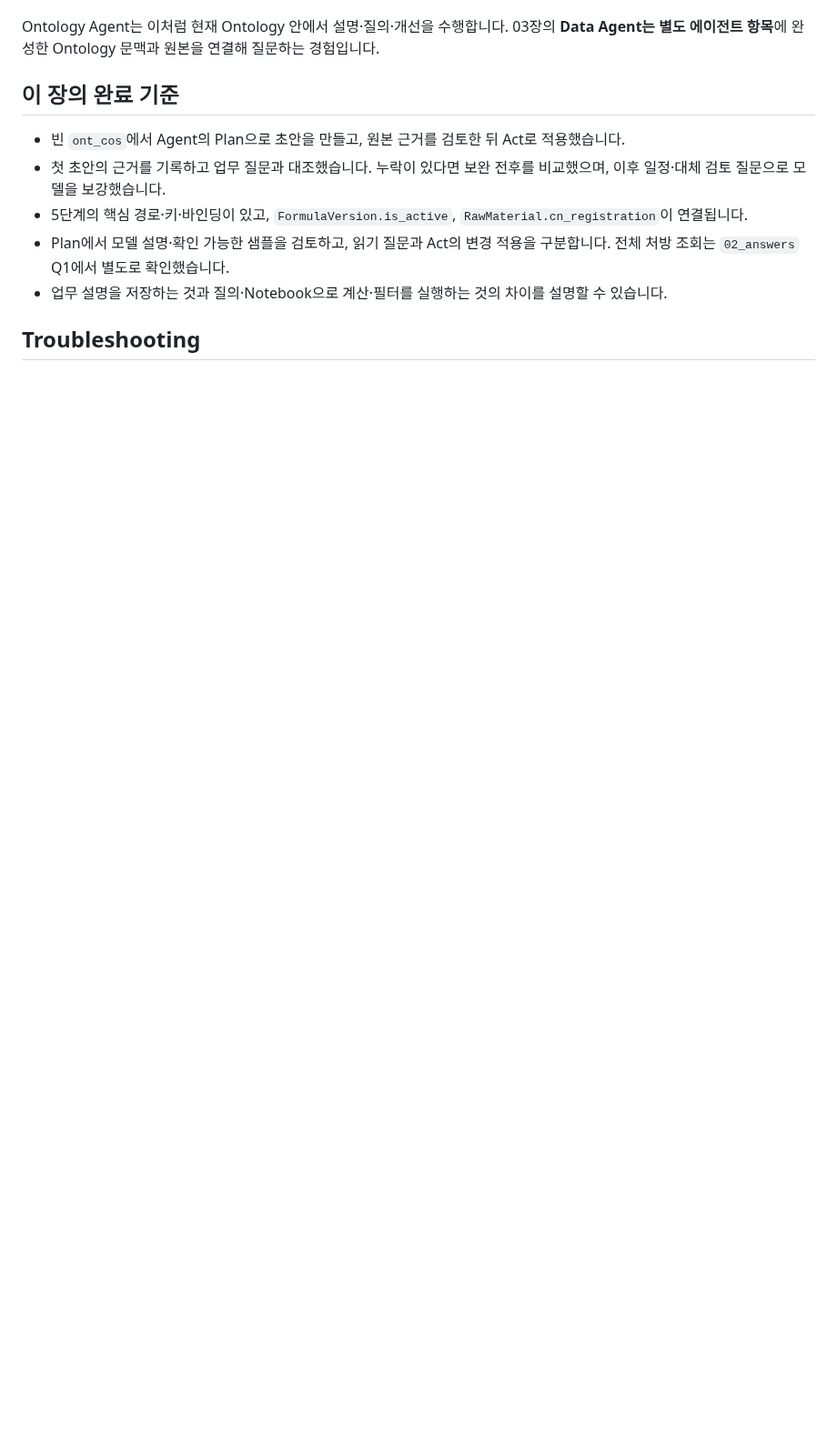
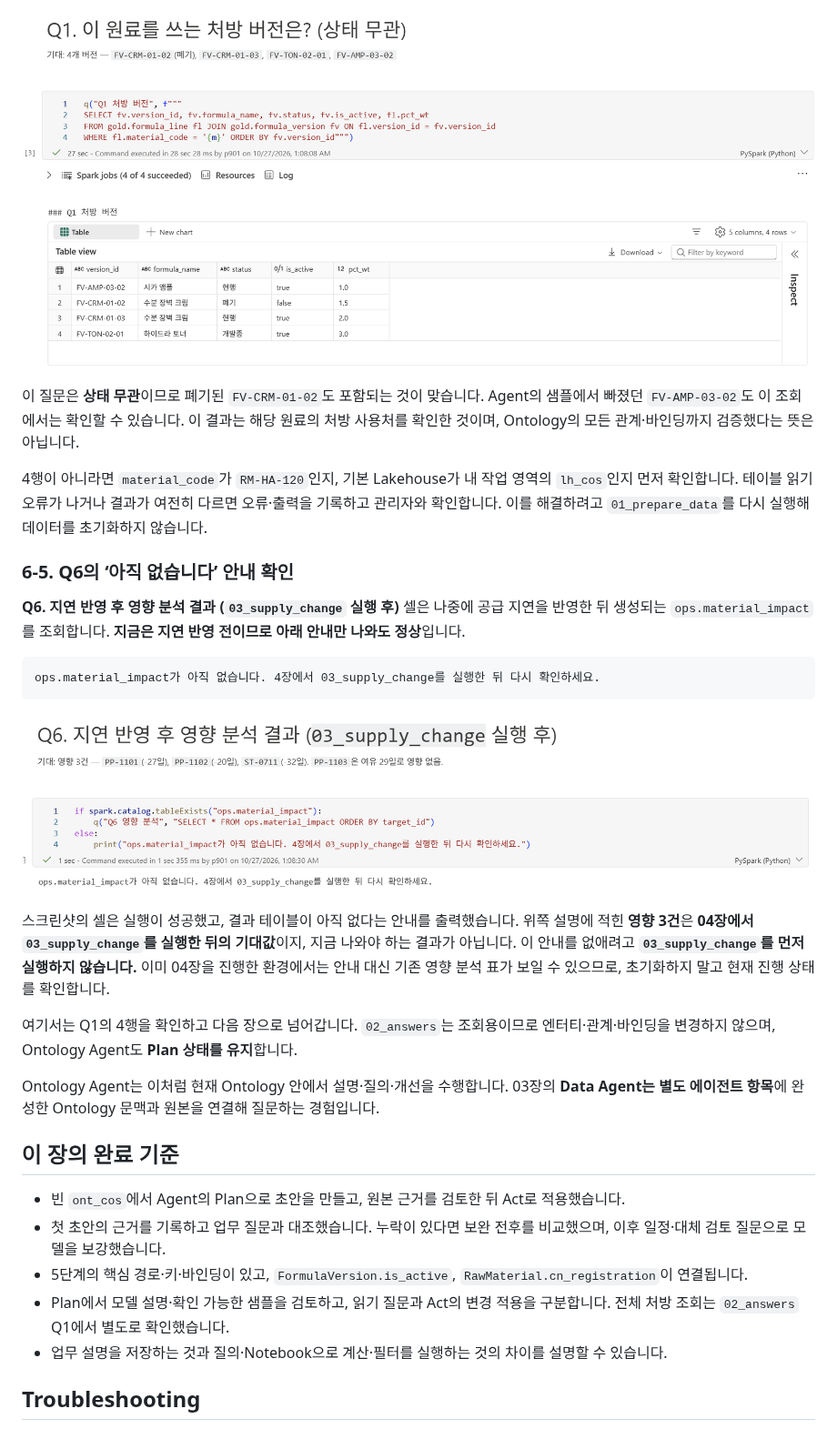
Before and after one commit to minkyung01/fabric-cosmetics-workshop, a Markdown page: docs/01-ontology.md, the part around one of its changes. Shown at 91% size. Rendered like a GitHub page; pictures changed too: assets/screenshots/01-answers-q1-formula-versions.png (added), assets/screenshots/01-answers-q6-before-supply-change.png (added); blank space fills up the shorter version.

````diff
--- a/docs/01-ontology.md
+++ b/docs/01-ontology.md
@@ -368,3 +402,22 @@ uses_material의 양끝과 매핑을 현재 저장된 정의에서 설명해줘.
+![02_answers Q1 실행 결과: RM-HA-120을 쓰는 처방 버전 4행과 status·is_active](../assets/screenshots/01-answers-q1-formula-versions.png)
+
+이 질문은 **상태 무관**이므로 폐기된 `FV-CRM-01-02`도 포함되는 것이 맞습니다. Agent의 샘플에서 빠졌던 `FV-AMP-03-02`도 이 조회에서는 확인할 수 있습니다. 이 결과는 해당 원료의 처방 사용처를 확인한 것이며, Ontology의 모든 관계·바인딩까지 검증했다는 뜻은 아닙니다.
+
+4행이 아니라면 `material_code`가 `RM-HA-120`인지, 기본 Lakehouse가 내 작업 영역의 `lh_cos`인지 먼저 확인합니다. 테이블 읽기 오류가 나거나 결과가 여전히 다르면 오류·출력을 기록하고 관리자와 확인합니다. 이를 해결하려고 `01_prepare_data`를 다시 실행해 데이터를 초기화하지 않습니다.
+
+### 6-5. Q6의 ‘아직 없습니다’ 안내 확인
+
+**Q6. 지연 반영 후 영향 분석 결과 (`03_supply_change` 실행 후)** 셀은 나중에 공급 지연을 반영한 뒤 생성되는 `ops.material_impact`를 조회합니다. **지금은 지연 반영 전이므로 아래 안내만 나와도 정상**입니다.
+
+```text
+ops.material_impact가 아직 없습니다. 4장에서 03_supply_change를 실행한 뒤 다시 확인하세요.
+```
+
+![02_answers Q6 실행 결과: 지연 반영 전 ops.material_impact가 아직 없다는 정상 안내](../assets/screenshots/01-answers-q6-before-supply-change.png)
+
+스크린샷의 셀은 실행이 성공했고, 결과 테이블이 아직 없다는 안내를 출력했습니다. 위쪽 설명에 적힌 **영향 3건**은 **04장에서 `03_supply_change`를 실행한 뒤의 기대값**이지, 지금 나와야 하는 결과가 아닙니다. 이 안내를 없애려고 **`03_supply_change`를 먼저 실행하지 않습니다.** 이미 04장을 진행한 환경에서는 안내 대신 기존 영향 분석 표가 보일 수 있으므로, 초기화하지 말고 현재 진행 상태를 확인합니다.
+
+여기서는 Q1의 4행을 확인하고 다음 장으로 넘어갑니다. `02_answers`는 조회용이므로 엔터티·관계·바인딩을 변경하지 않으며, Ontology Agent도 **Plan 상태를 유지**합니다.
 
 Ontology Agent는 이처럼 현재 Ontology 안에서 설명·질의·개선을 수행합니다. 03장의 **Data Agent는 별도 에이전트 항목**에 완성한 Ontology 문맥과 원본을 연결해 질문하는 경험입니다.
 
````
Also changed, not shown: other parts of docs/01-ontology.md (+36 -2 lines), 1 other file.
